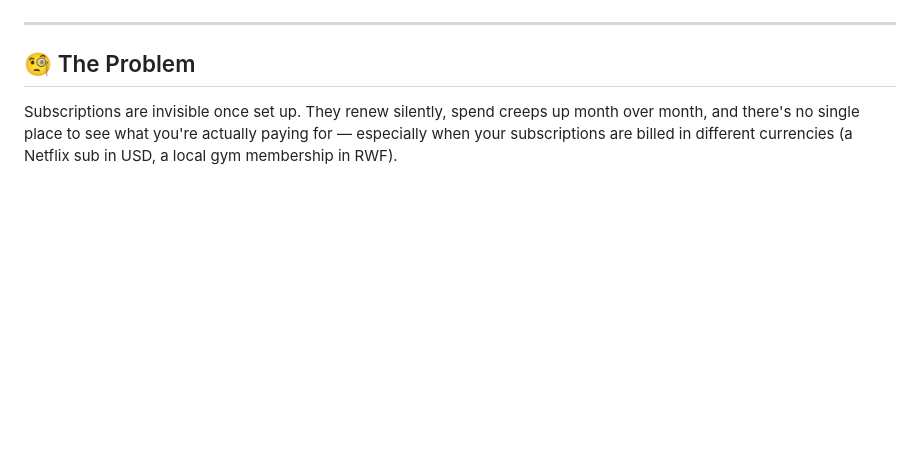
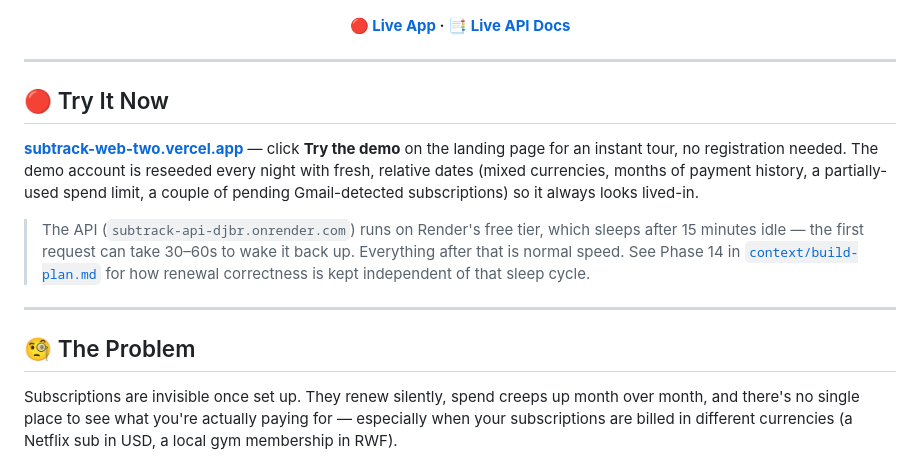
Before and after one commit to Bruce-Coding-Empire/subtrack, a Markdown page: README.md, the part around one of its changes. Rendered like a GitHub page; blank space fills up the shorter version.

```diff
--- a/README.md
+++ b/README.md
@@ -13,7 +13,17 @@ A full-stack subscription and recurring-expense tracker — log what you pay for
 [![PostgreSQL](https://img.shields.io/badge/PostgreSQL-TypeORM-4169E1?style=flat-square&logo=postgresql&logoColor=white)](https://www.postgresql.org/)
 [![Tailwind CSS](https://img.shields.io/badge/Tailwind-v4-06B6D4?style=flat-square&logo=tailwindcss&logoColor=white)](https://tailwindcss.com/)
 
+**[🔴 Live App](https://subtrack-web-two.vercel.app/) · [📑 Live API Docs](https://subtrack-api-djbr.onrender.com/api/docs)**
+
 </div>
+
+---
+
+## 🔴 Try It Now
+
+**[subtrack-web-two.vercel.app](https://subtrack-web-two.vercel.app/)** — click **Try the demo** on the landing page for an instant tour, no registration needed. The demo account is reseeded every night with fresh, relative dates (mixed currencies, months of payment history, a partially-used spend limit, a couple of pending Gmail-detected subscriptions) so it always looks lived-in.
+
+> The API (`subtrack-api-djbr.onrender.com`) runs on Render's free tier, which sleeps after 15 minutes idle — the first request can take 30–60s to wake it back up. Everything after that is normal speed. See Phase 14 in [`context/build-plan.md`](context/build-plan.md) for how renewal correctness is kept independent of that sleep cycle.
 
 ---
 
```
Also changed, not shown: other parts of README.md (+71 -29 lines), context/progress-tracker.md (line endings or trailing spaces), context/screenshots/web-dashboard.png (added), context/screenshots/web-landing.png (added), context/screenshots/web-subscriptions.png (added), 6 other files.
